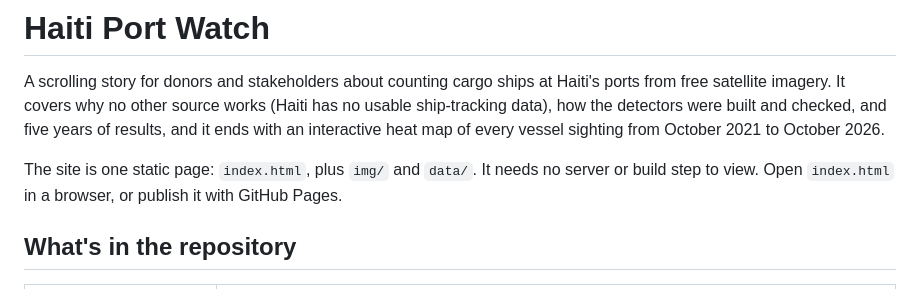
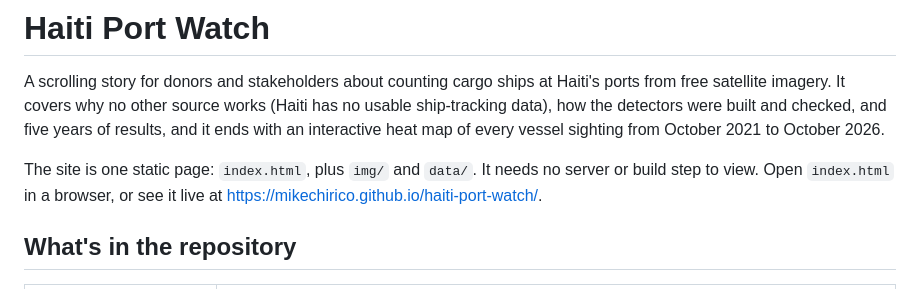
Before and after one commit to MikeChirico/haiti-port-watch, a Markdown page: README.md, the part around the change. Rendered like a GitHub page.

Commit message:
README: link to the live site
Co-Authored-By: Claude Opus 5.5 <noreply@anthropic.com>

```diff
--- a/README.md
+++ b/README.md
@@ -6,7 +6,8 @@ data), how the detectors were built and checked, and five years of results, and
 interactive heat map of every vessel sighting from October 2021 to October 2026.
 
 The site is one static page: `index.html`, plus `img/` and `data/`. It needs no server or build step
-to view. Open `index.html` in a browser, or publish it with GitHub Pages.
+to view. Open `index.html` in a browser, or see it live at
+https://mikechirico.github.io/haiti-port-watch/.
 
 ## What's in the repository
 
```
